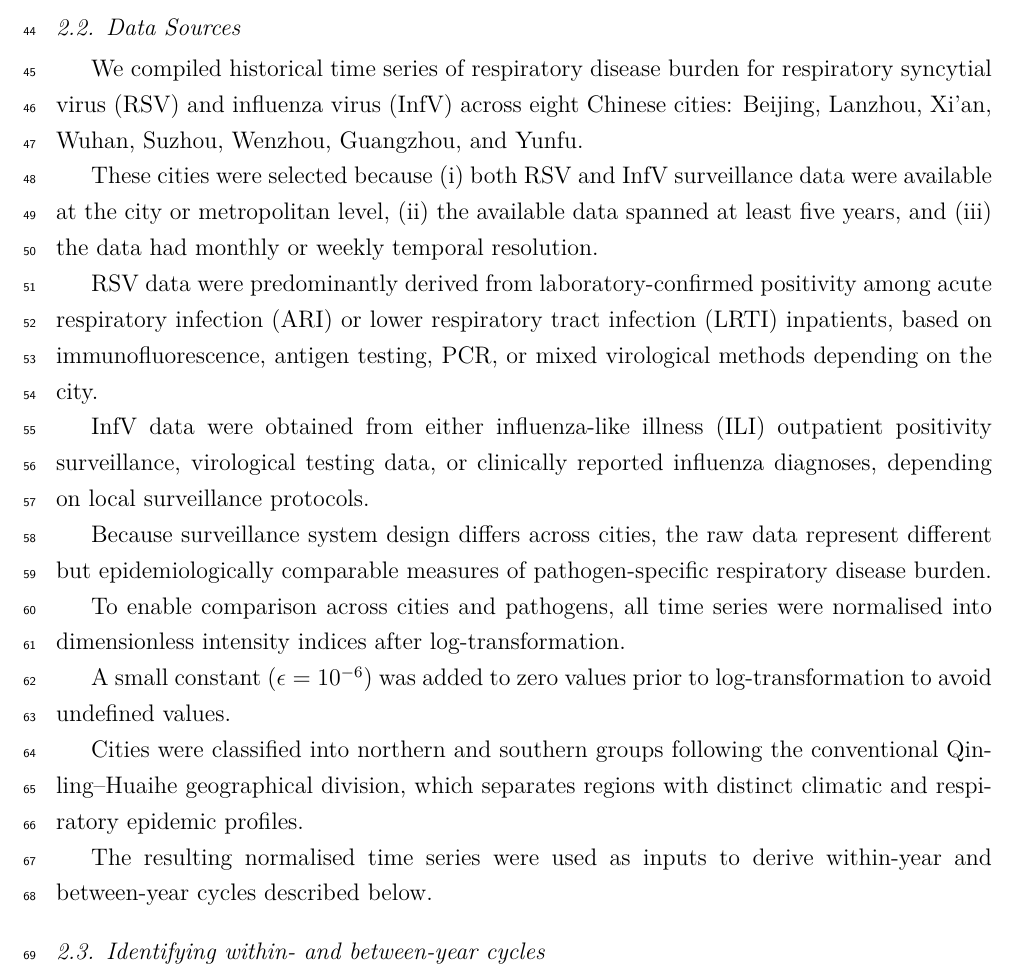
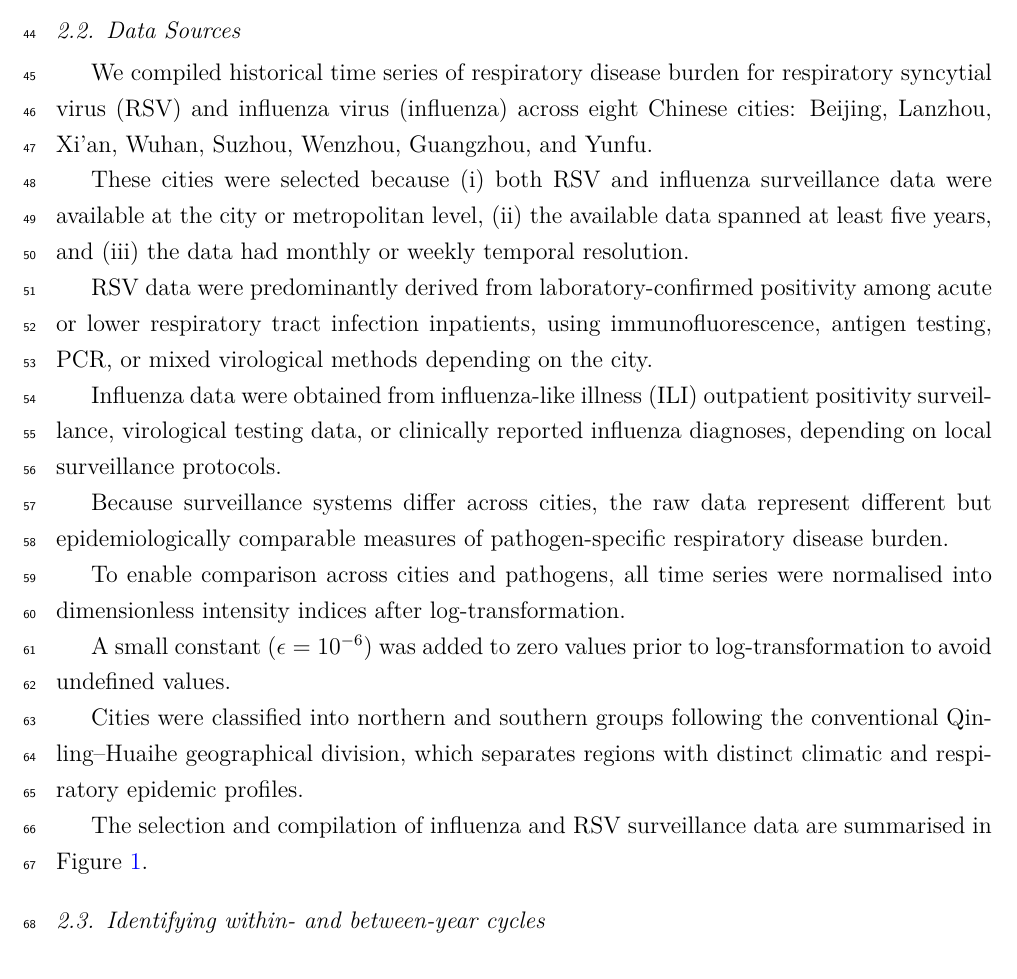
Before and after one commit to yangclaraliu/respiratory_multi_pathogen_seasonality, a LaTeX paper (writing/main.tex, which reads writing/sections/02_methods.tex): part of page 3 of 12 before the commit and part of page 3 of 13 after it, cut so that both start at the same text. Compiled offline with pdfLaTeX.

Commit message:
Add Figure 1 reference and figure block to Methods §1

```diff
--- a/writing/sections/02_methods.tex
+++ b/writing/sections/02_methods.tex
@@ -7,15 +7,15 @@
 
 \subsection{Data Sources}
 
-We compiled historical time series of respiratory disease burden for respiratory syncytial virus (RSV) and influenza virus (InfV) across eight Chinese cities: Beijing, Lanzhou, Xi'an, Wuhan, Suzhou, Wenzhou, Guangzhou, and Yunfu.
+We compiled historical time series of respiratory disease burden for respiratory syncytial virus (RSV) and influenza virus (influenza) across eight Chinese cities: Beijing, Lanzhou, Xi'an, Wuhan, Suzhou, Wenzhou, Guangzhou, and Yunfu.
 
-These cities were selected because (i) both RSV and InfV surveillance data were available at the city or metropolitan level, (ii) the available data spanned at least five years, and (iii) the data had monthly or weekly temporal resolution.
+These cities were selected because (i) both RSV and influenza surveillance data were available at the city or metropolitan level, (ii) the available data spanned at least five years, and (iii) the data had monthly or weekly temporal resolution.
 
-RSV data were predominantly derived from laboratory-confirmed positivity among acute respiratory infection (ARI) or lower respiratory tract infection (LRTI) inpatients, based on immunofluorescence, antigen testing, PCR, or mixed virological methods depending on the city.
+RSV data were predominantly derived from laboratory-confirmed positivity among acute or lower respiratory tract infection inpatients, using immunofluorescence, antigen testing, PCR, or mixed virological methods depending on the city.
 
-InfV data were obtained from either influenza-like illness (ILI) outpatient positivity surveillance, virological testing data, or clinically reported influenza diagnoses, depending on local surveillance protocols.
+Influenza data were obtained from influenza-like illness (ILI) outpatient positivity surveillance, virological testing data, or clinically reported influenza diagnoses, depending on local surveillance protocols.
 
-Because surveillance system design differs across cities, the raw data represent different but epidemiologically comparable measures of pathogen-specific respiratory disease burden.
+Because surveillance systems differ across cities, the raw data represent different but epidemiologically comparable measures of pathogen-specific respiratory disease burden.
 
 To enable comparison across cities and pathogens, all time series were normalised into dimensionless intensity indices after log-transformation.
 
@@ -23,5 +23,5 @@ A small constant ($\epsilon = 10^{-6}$) was added to zero values prior to log-tr
 
 Cities were classified into northern and southern groups following the conventional Qinling–Huaihe geographical division, which separates regions with distinct climatic and respiratory epidemic profiles.
 
-The resulting normalised time series were used as inputs to derive within-year and between-year cycles described below.
+The selection and compilation of influenza and RSV surveillance data are summarised in Figure~\ref{fig:data_selection}.
 
@@ -28,3 +32,5 @@ The resulting normalised time series were used as inputs to derive within-year a
+  \label{fig:data_selection}
+\end{figure}
 
 
 
```
Also changed, not shown: writing/sections/02_methods.tex (4 more changed lines).
